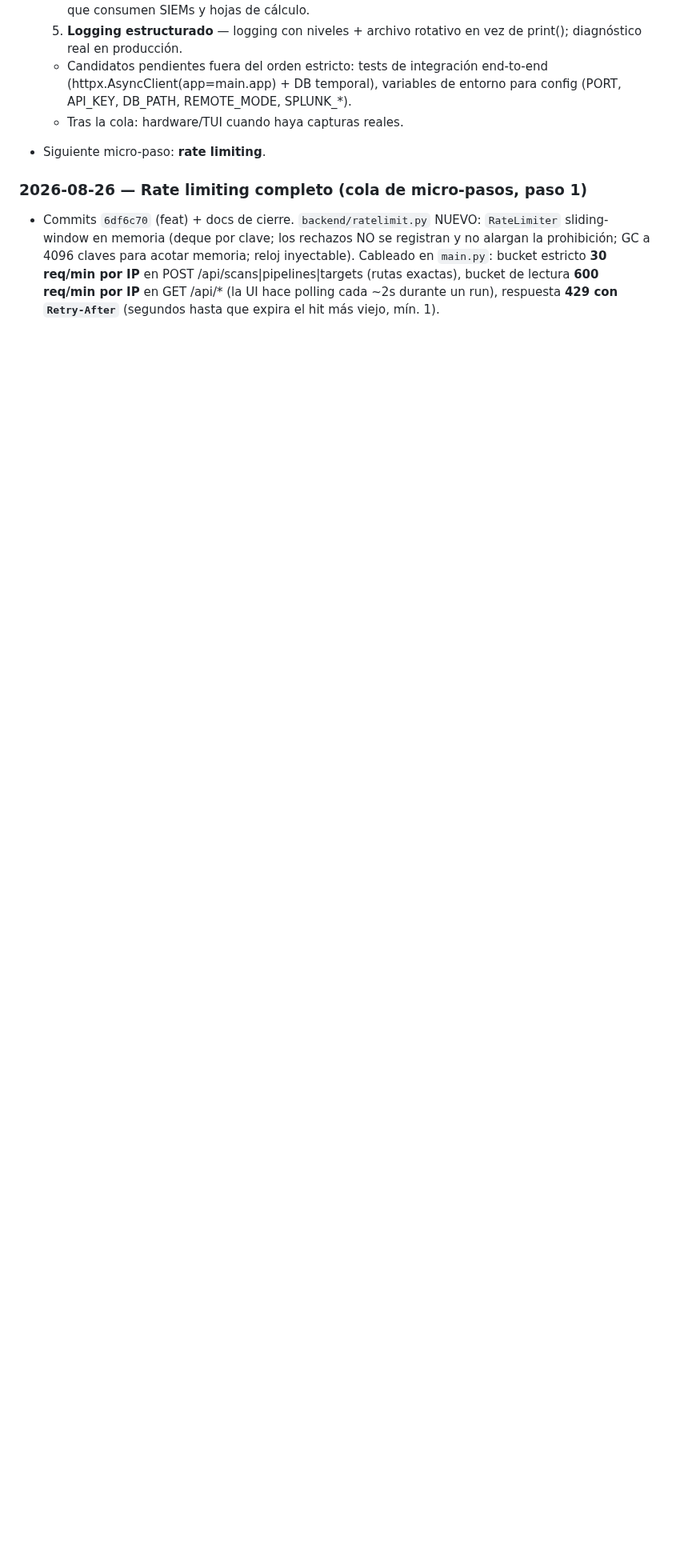
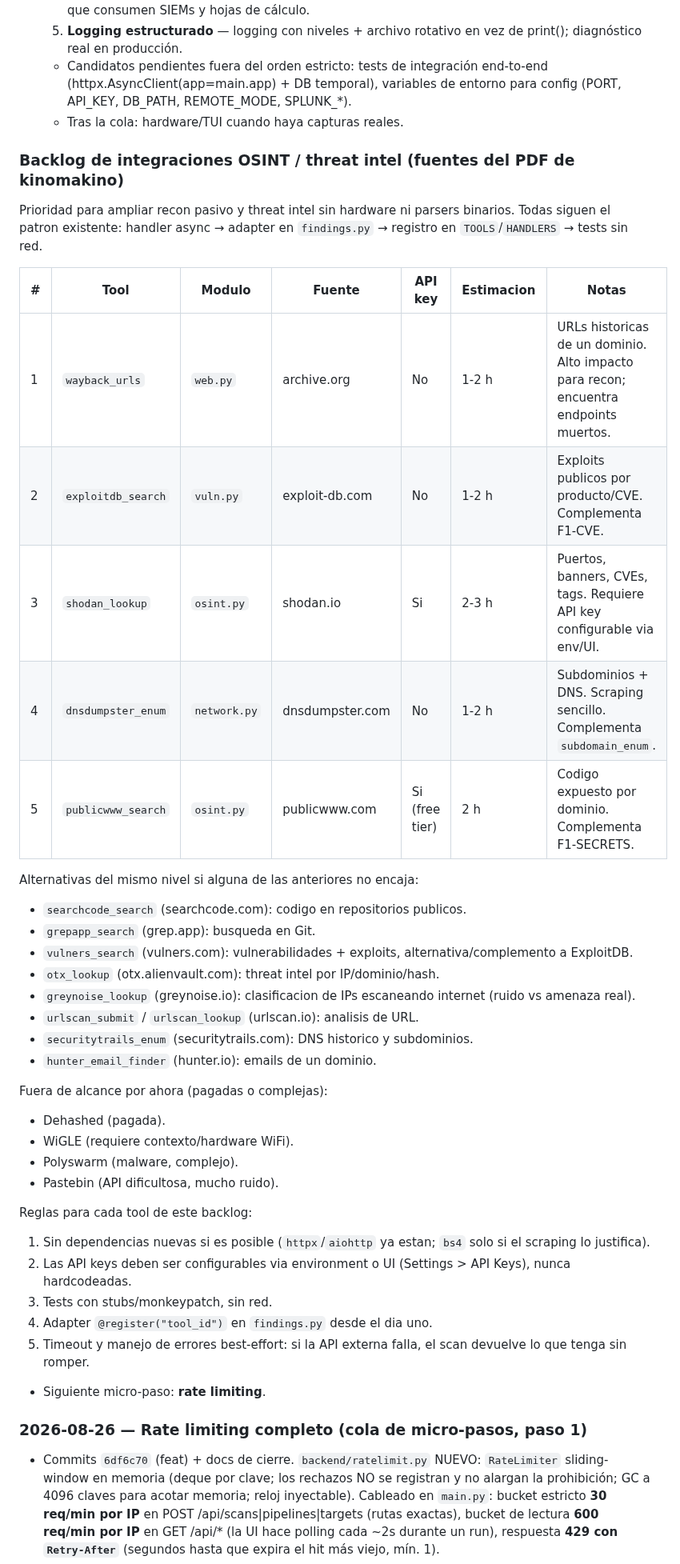
Before and after one commit to PoisonXploIT/sec-dashboard, a Markdown page: SEGUIMIENTO.md, the part around one of its changes. Shown at 80% size. GitHub-like rendering; blank space fills up the shorter version.

Commit message:
docs: SEGUIMIENTO — backlog OSINT/threat intel (kinomakino) en cola tras export CSV + logging, con sus reglas fijadas

```diff
--- a/SEGUIMIENTO.md
+++ b/SEGUIMIENTO.md
@@ -387,6 +387,40 @@ Convención: cada sesión añade una entrada al FINAL de la lista (la más recie
   - Candidatos pendientes fuera del orden estricto: tests de integración end-to-end (httpx.AsyncClient(app=main.app) + DB temporal), variables de entorno para config (PORT, API_KEY, DB_PATH, REMOTE_MODE, SPLUNK_*).
   - Tras la cola: hardware/TUI cuando haya capturas reales.
 
+### Backlog de integraciones OSINT / threat intel (fuentes del PDF de kinomakino)
+Prioridad para ampliar recon pasivo y threat intel sin hardware ni parsers binarios. Todas siguen el patron existente: handler async → adapter en `findings.py` → registro en `TOOLS`/`HANDLERS` → tests sin red.
+
+| # | Tool | Modulo | Fuente | API key | Estimacion | Notas |
+|---|---|---|---|---|---|---|
+| 1 | `wayback_urls` | `web.py` | archive.org | No | 1-2 h | URLs historicas de un dominio. Alto impacto para recon; encuentra endpoints muertos. |
+| 2 | `exploitdb_search` | `vuln.py` | exploit-db.com | No | 1-2 h | Exploits publicos por producto/CVE. Complementa F1-CVE. |
+| 3 | `shodan_lookup` | `osint.py` | shodan.io | Si | 2-3 h | Puertos, banners, CVEs, tags. Requiere API key configurable via env/UI. |
+| 4 | `dnsdumpster_enum` | `network.py` | dnsdumpster.com | No | 1-2 h | Subdominios + DNS. Scraping sencillo. Complementa `subdomain_enum`. |
+| 5 | `publicwww_search` | `osint.py` | publicwww.com | Si (free tier) | 2 h | Codigo expuesto por dominio. Complementa F1-SECRETS. |
+
+Alternativas del mismo nivel si alguna de las anteriores no encaja:
+- `searchcode_search` (searchcode.com): codigo en repositorios publicos.
+- `grepapp_search` (grep.app): busqueda en Git.
+- `vulners_search` (vulners.com): vulnerabilidades + exploits, alternativa/complemento a ExploitDB.
+- `otx_lookup` (otx.alienvault.com): threat intel por IP/dominio/hash.
+- `greynoise_lookup` (greynoise.io): clasificacion de IPs escaneando internet (ruido vs amenaza real).
+- `urlscan_submit` / `urlscan_lookup` (urlscan.io): analisis de URL.
+- `securitytrails_enum` (securitytrails.com): DNS historico y subdominios.
+- `hunter_email_finder` (hunter.io): emails de un dominio.
+
+Fuera de alcance por ahora (pagadas o complejas):
+- Dehashed (pagada).
+- WiGLE (requiere contexto/hardware WiFi).
+- Polyswarm (malware, complejo).
+- Pastebin (API dificultosa, mucho ruido).
+
+Reglas para cada tool de este backlog:
+1. Sin dependencias nuevas si es posible (`httpx`/`aiohttp` ya estan; `bs4` solo si el scraping lo justifica).
+2. Las API keys deben ser configurables via environment o UI (Settings > API Keys), nunca hardcodeadas.
+3. Tests con stubs/monkeypatch, sin red.
+4. Adapter `@register("tool_id")` en `findings.py` desde el dia uno.
+5. Timeout y manejo de errores best-effort: si la API externa falla, el scan devuelve lo que tenga sin romper.
+
 - Siguiente micro-paso: **rate limiting**.
 
 ### 2026-08-26 — Rate limiting completo (cola de micro-pasos, paso 1)
```
Also changed, not shown: other parts of SEGUIMIENTO.md (+1 -1 lines).
